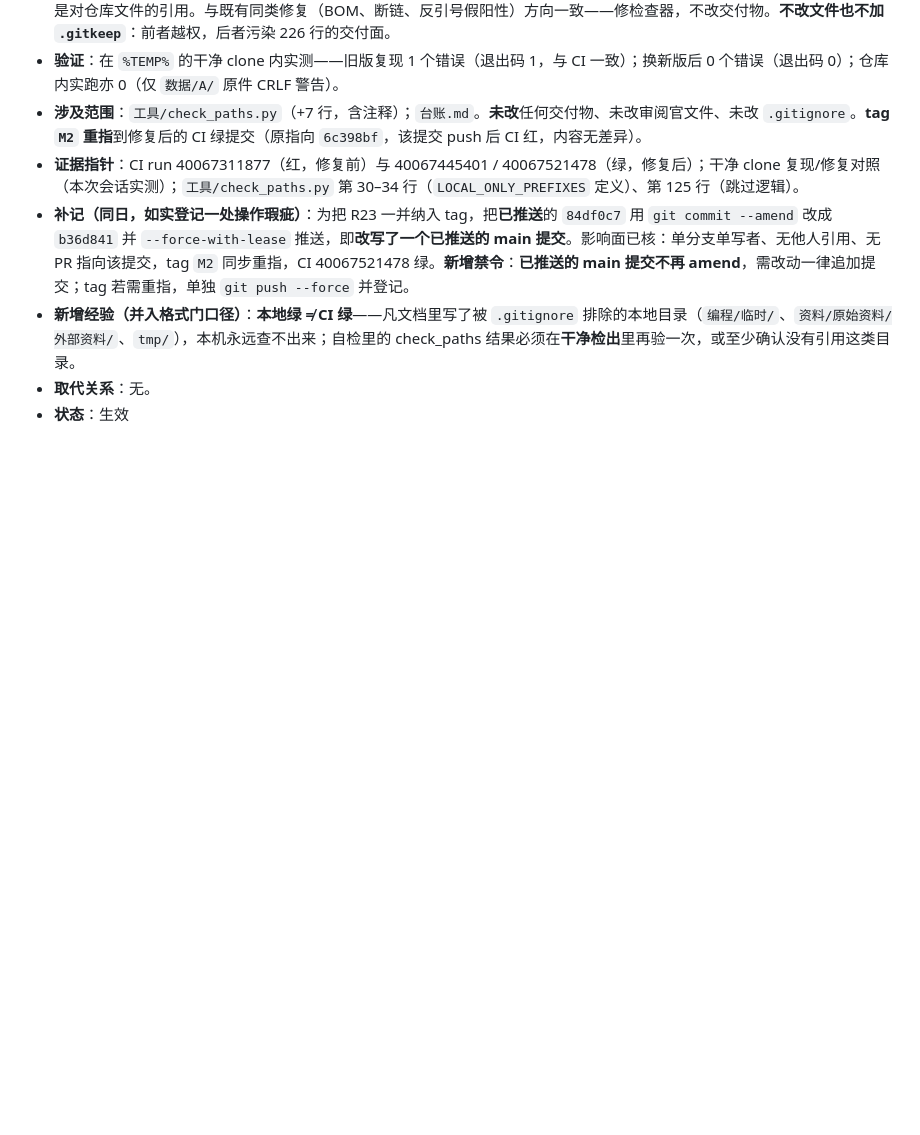
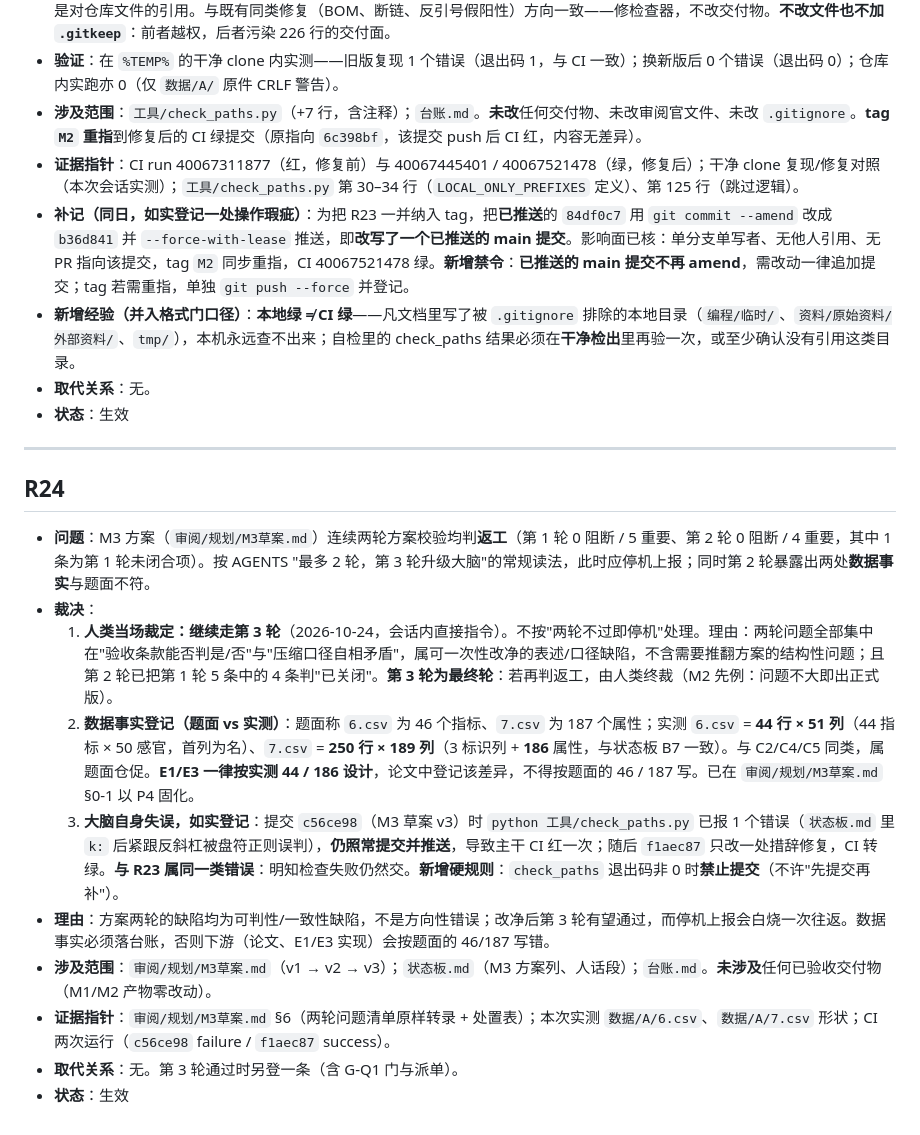
Before and after one commit to sy616313/MatherCup, a Markdown page: 台账.md, the part around the change. Rendered like a GitHub page; blank space fills up the shorter version.

Commit message:
[M3][大脑] 登记 R24：M3 方案两轮返工后人类裁定续走第 3 轮 + 数据事实 44/186 + 自查失误
Task: R24
Role: 大脑
Model: deepseek-flash（DeepSeek Harness）
Session: M3 大脑会话（2026-10-24）
Evidence: 审阅/规划/M3草案.md §6；数据/A/6.csv，数据/A/7.csv

- 裁定 1：人类要求续走第 3 轮（偏离"两轮不过即停机"），第 3 轮为最终轮
- 裁定 2：题面 6.csv 46 指标 / 7.csv 187 属性 与实测 44 / 186 不符，E1/E3 按实测，论文须登记
- 裁定 3：大脑 c56ce98 在 check_paths 报错后仍提交，主干 CI 红一次，f1aec87 修复；新增硬规则"check_paths 非 0 禁止提交"

```diff
--- a/台账.md
+++ b/台账.md
@@ -334,3 +334,18 @@
 - **新增经验（并入格式门口径）**：**本地绿 ≠ CI 绿**——凡文档里写了被 `.gitignore` 排除的本地目录（`编程/临时/`、`资料/原始资料/外部资料/`、`tmp/`），本机永远查不出来；自检里的 check_paths 结果必须在**干净检出**里再验一次，或至少确认没有引用这类目录。
 - **取代关系**：无。
 - **状态**：生效
+
+---
+
+## R24
+
+- **问题**：M3 方案（`审阅/规划/M3草案.md`）连续两轮方案校验均判**返工**（第 1 轮 0 阻断 / 5 重要、第 2 轮 0 阻断 / 4 重要，其中 1 条为第 1 轮未闭合项）。按 AGENTS "最多 2 轮，第 3 轮升级大脑"的常规读法，此时应停机上报；同时第 2 轮暴露出两处**数据事实**与题面不符。
+- **裁决**：
+  1. **人类当场裁定：继续走第 3 轮**（2026-10-24，会话内直接指令）。不按"两轮不过即停机"处理。理由：两轮问题全部集中在"验收条款能否判是/否"与"压缩口径自相矛盾"，属可一次性改净的表述/口径缺陷，不含需要推翻方案的结构性问题；且第 2 轮已把第 1 轮 5 条中的 4 条判"已关闭"。**第 3 轮为最终轮**：若再判返工，由人类终裁（M2 先例：问题不大即出正式版）。
+  2. **数据事实登记（题面 vs 实测）**：题面称 `6.csv` 为 46 个指标、`7.csv` 为 187 个属性；实测 `6.csv` = **44 行 × 51 列**（44 指标 × 50 感官，首列为名）、`7.csv` = **250 行 × 189 列**（3 标识列 + **186** 属性，与状态板 B7 一致）。与 C2/C4/C5 同类，属题面仓促。**E1/E3 一律按实测 44 / 186 设计**，论文中登记该差异，不得按题面的 46 / 187 写。已在 `审阅/规划/M3草案.md` §0-1 以 P4 固化。
+  3. **大脑自身失误，如实登记**：提交 `c56ce98`（M3 草案 v3）时 `python 工具/check_paths.py` 已报 1 个错误（`状态板.md` 里 `k:` 后紧跟反斜杠被盘符正则误判），**仍照常提交并推送**，导致主干 CI 红一次；随后 `f1aec87` 只改一处措辞修复，CI 转绿。**与 R23 属同一类错误**：明知检查失败仍然交。**新增硬规则**：`check_paths` 退出码非 0 时**禁止提交**（不许"先提交再补"）。
+- **理由**：方案两轮的缺陷均为可判性/一致性缺陷，不是方向性错误；改净后第 3 轮有望通过，而停机上报会白烧一次往返。数据事实必须落台账，否则下游（论文、E1/E3 实现）会按题面的 46/187 写错。
+- **涉及范围**：`审阅/规划/M3草案.md`（v1 → v2 → v3）；`状态板.md`（M3 方案列、人话段）；`台账.md`。**未涉及**任何已验收交付物（M1/M2 产物零改动）。
+- **证据指针**：`审阅/规划/M3草案.md` §6（两轮问题清单原样转录 + 处置表）；本次实测 `数据/A/6.csv`、`数据/A/7.csv` 形状；CI 两次运行（`c56ce98` failure / `f1aec87` success）。
+- **取代关系**：无。第 3 轮通过时另登一条（含 G-Q1 门与派单）。
+- **状态**：生效
```
